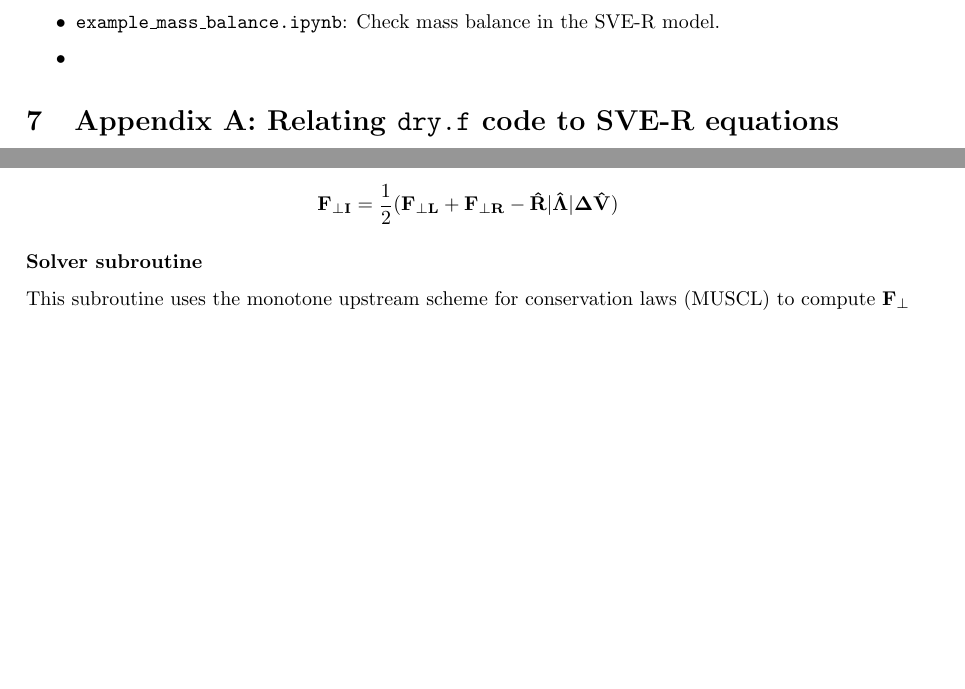
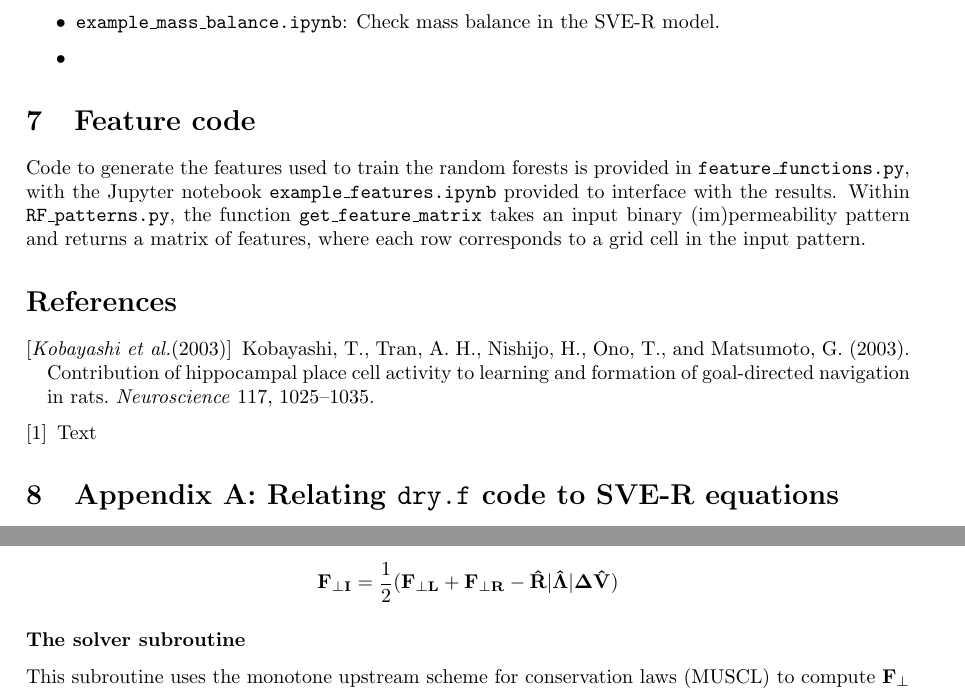
Before and after one commit to octavia-crompton/SVE-R, a LaTeX document (doc/model.tex): two parts of pages 16 and 18 of 31 before the commit and two parts of pages 16 and 19 of 32 after it, joined at a grey line, cut so that both start at the same text, the shorter picture padded with empty space. Compiled offline with pdfLaTeX.

Commit message:
adding citations

```diff
--- a/doc/model.tex
+++ b/doc/model.tex
@@ -3,7 +3,7 @@
 \usepackage[inner=3cm,outer=3cm]{geometry} %left=4cm,right=2cm would be equivalent
 \usepackage[utf8]{inputenc}
 %\usepackage{hyperref}
-\usepackage{natbib}
+%\usepackage{natbib}
 \usepackage{amsmath}
 \usepackage{parskip}
 \usepackage{graphicx}
@@ -761,6 +761,24 @@ Additionally, several template notebooks are included to process the SVE-R simul
 
 %The stand-alone 1D Richards equation solver is structured as a class \code{Richards}, which takes as input a parameter dictionary \code{params}.
 
+
+\section{Feature code}
+
+Code to generate the features used to train the random forests is provided in \code{feature\_functions.py}, with the Jupyter notebook \code{example\_features.ipynb} provided to interface with the results.
+Within \code{RF\_patterns.py}, the  function \code{get\_feature\_matrix} takes an input binary (im)permeability pattern and returns a matrix of features, where each row corresponds to a grid cell in the input pattern.
+
+
+
+ \begin{thebibliography}{}
+ \bibitem[{\textit{Kobayashi et~al.}}(2003)]{R2013} Kobayashi, T.,
+ Tran, A.~H., Nishijo, H., Ono, T., and Matsumoto, G.  (2003).
+ Contribution of hippocampal place cell activity to learning and
+ formation of goal-directed navigation in rats. \textit{Neuroscience}
+ 117, 1025--1035.
+
+ \bibitem{}
+ Text
+ \end{thebibliography}
 
 
 \section{Appendix A: Relating \code{dry.f} code to SVE-R equations }
@@ -957,7 +975,7 @@ Similarly, \code{i1 = 2} indicates that the flux is between horizontal cell face
 
 %% equations from BK are reproduced here in order to relate these equations to  the Fortran code.t
 
-\subsubsection*{Solver subroutine}
+\subsubsection*{The solver subroutine}
 
 This subroutine uses the monotone upstream scheme for conservation laws (MUSCL) to compute $\mathbf{F_\perp}$ at each cell face.  The code in \code{solver} corresponds to the Equation \ref{riemann} as:
 
```
Also changed, not shown: doc/.texpadtmp/model.pdf (added), doc/model.pdf, doc/model.tex (2 more changed lines), 4 other files.
